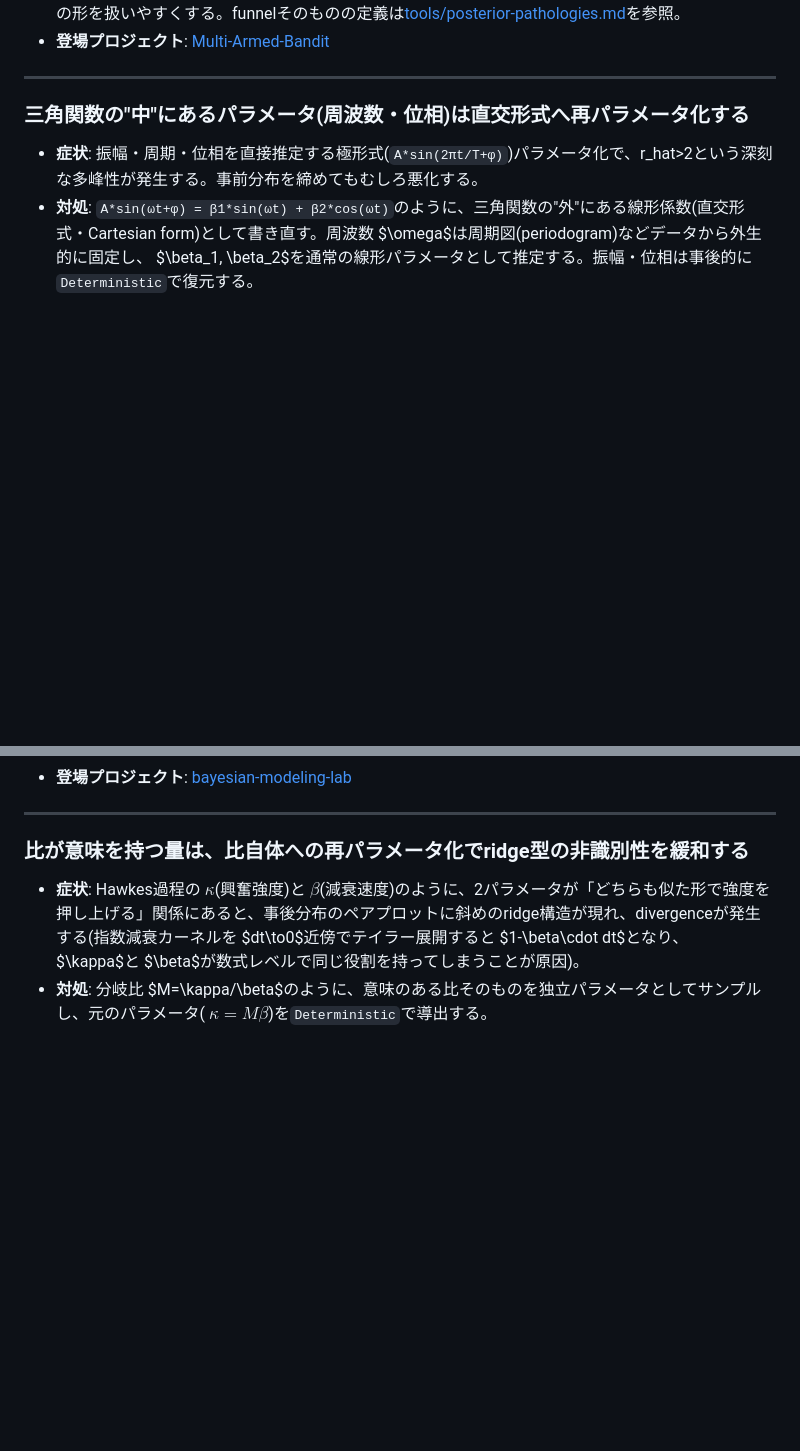
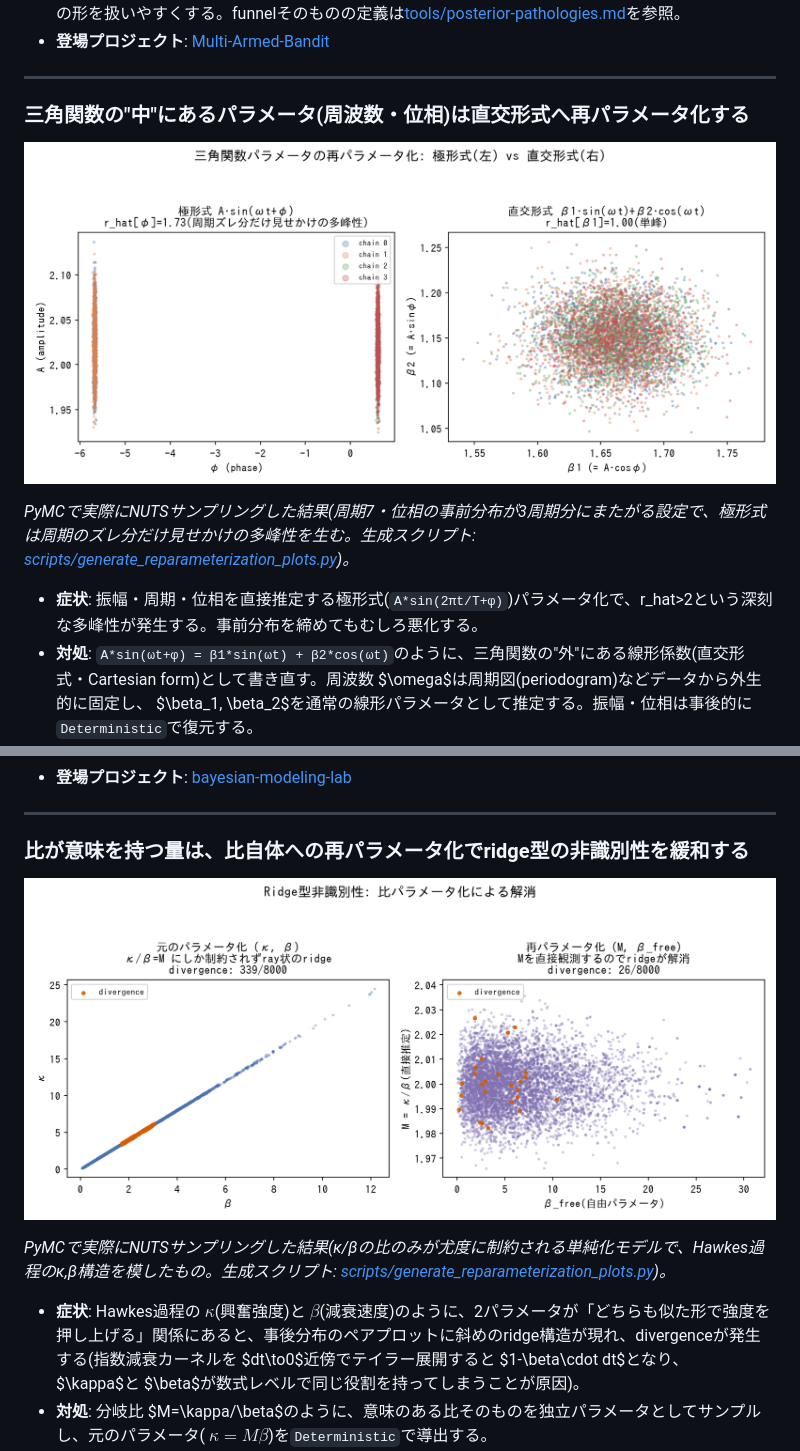
Before and after one commit to karahashimanato/bayesian-analysis-index, a Markdown page: techniques/reparameterization.md, 2 parts joined by grey strips. Drawn GitHub-style; pictures changed too: assets/reparameterization/ridge_ratio_reparameterization.png (added), assets/reparameterization/trig_reparameterization.png (added); blank space fills up the shorter version.

```diff
--- a/techniques/reparameterization.md
+++ b/techniques/reparameterization.md
@@ -42,6 +42,10 @@
 
 ### 三角関数の"中"にあるパラメータ(周波数・位相)は直交形式へ再パラメータ化する
 
+![三角関数パラメータの再パラメータ化: 極形式A・sin(ωt+φ)では位相φのペアプロットが2つのクラスタに分離しr_hat=1.73だが、直交形式β1・sin(ωt)+β2・cos(ωt)では単峰でr_hat=1.00](../assets/reparameterization/trig_reparameterization.png)
+
+*PyMCで実際にNUTSサンプリングした結果(周期7・位相の事前分布が3周期分にまたがる設定で、極形式は周期のズレ分だけ見せかけの多峰性を生む。生成スクリプト: [scripts/generate_reparameterization_plots.py](../scripts/generate_reparameterization_plots.py))。*
+
 - **症状**: 振幅・周期・位相を直接推定する極形式(`A*sin(2πt/T+φ)`)パラメータ化で、r_hat>2という深刻な多峰性が発生する。事前分布を締めてもむしろ悪化する。
 - **対処**: `A*sin(ωt+φ) = β1*sin(ωt) + β2*cos(ωt)`のように、三角関数の"外"にある線形係数(直交形式・Cartesian form)として書き直す。周波数 $\omega$は周期図(periodogram)などデータから外生的に固定し、 $\beta_1, \beta_2$を通常の線形パラメータとして推定する。振幅・位相は事後的に`Deterministic`で復元する。
 - **なぜ効くか**: 周期がわずかに違うだけで長い時系列全体にわたって位相が大きくズレていくため、極形式は尤度面に複数の「谷」(局所解)を作りやすい。線形係数への書き換えは、モデルの表現力を保ったまま尤度面を滑らかにし、この種の多峰性の根本原因(周波数-位相間の非線形な相互作用)を排除する。
@@ -50,6 +54,10 @@
 ---
 
 ### 比が意味を持つ量は、比自体への再パラメータ化でridge型の非識別性を緩和する
+
+![Ridge型非識別性: 元のパラメータ化(κ,β)ではκ/βにしか制約されないray状のridgeにdivergence(オレンジ)が339/8000発生するが、比M=κ/βを直接パラメータ化すると26/8000まで減少する](../assets/reparameterization/ridge_ratio_reparameterization.png)
+
+*PyMCで実際にNUTSサンプリングした結果(κ/βの比のみが尤度に制約される単純化モデルで、Hawkes過程のκ,β構造を模したもの。生成スクリプト: [scripts/generate_reparameterization_plots.py](../scripts/generate_reparameterization_plots.py))。*
 
 - **症状**: Hawkes過程の $\kappa$(興奮強度)と $\beta$(減衰速度)のように、2パラメータが「どちらも似た形で強度を押し上げる」関係にあると、事後分布のペアプロットに斜めのridge構造が現れ、divergenceが発生する(指数減衰カーネルを $dt\to0$近傍でテイラー展開すると $1-\beta\cdot dt$となり、 $\kappa$と $\beta$が数式レベルで同じ役割を持ってしまうことが原因)。
 - **対処**: 分岐比 $M=\kappa/\beta$のように、意味のある比そのものを独立パラメータとしてサンプルし、元のパラメータ( $\kappa=M\beta$)を`Deterministic`で導出する。
```
Also changed, not shown: techniques/model-evaluation.md (+4 -0 lines), tools/mcmc-diagnostics.md (+4 -0 lines), assets/mcmc-diagnostics/discrete_ess_gap.png (added), assets/model-evaluation/cumulative_effect_variance_growth.png (added), 3 other files.
